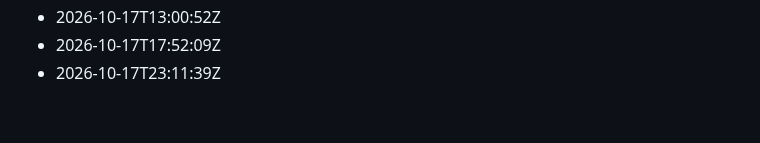
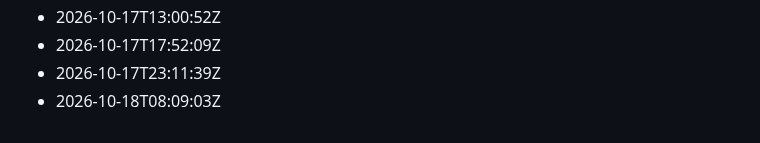
Before and after one commit to Gabzkk/Gabzii, a Markdown page: activity/daily-commits.md, the part around the change. Rendered like a GitHub page.

Commit message:
chore: record daily activity for 2026-10-18

```diff
--- a/activity/daily-commits.md
+++ b/activity/daily-commits.md
@@ -186,3 +186,4 @@
 - 2026-10-17T13:00:52Z
 - 2026-10-17T17:52:09Z
 - 2026-10-17T23:11:39Z
+- 2026-10-18T08:09:03Z
```
